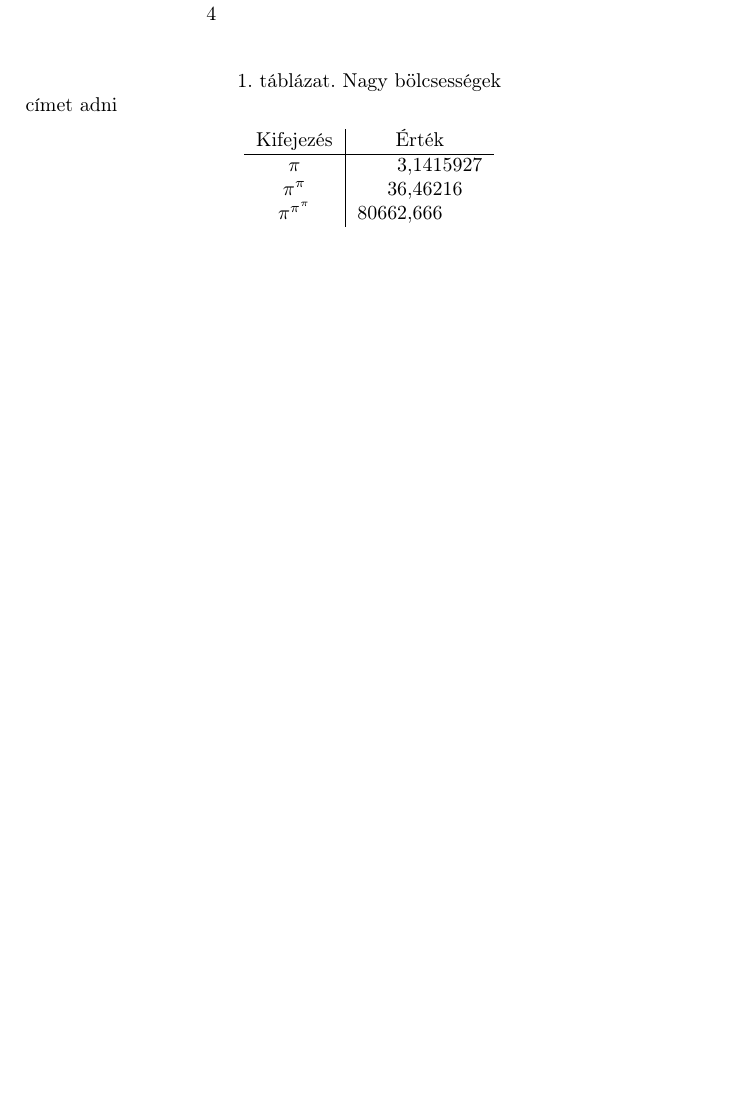
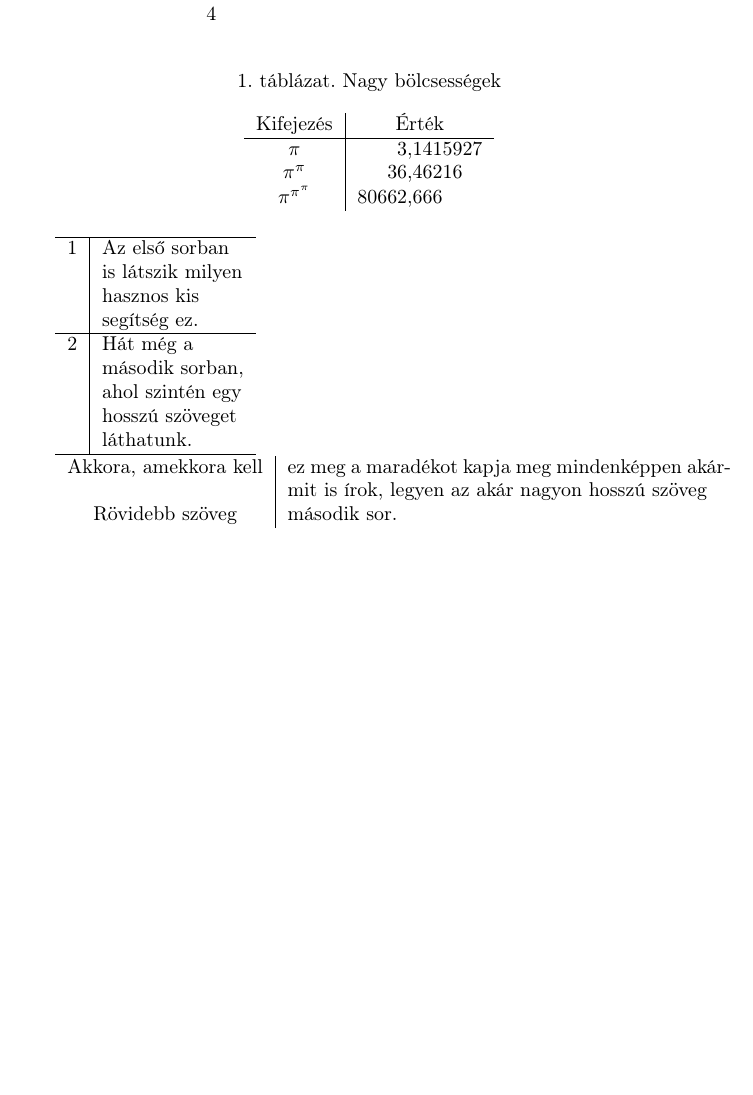
Before and after one commit to hajnalmt/Things_done, a LaTeX document (BME/Dokszerk_1f/3gyak.tex): part of page 2 of 2, cut so that both start at the same text, the shorter picture padded with empty space. Compiled offline with pdfLaTeX.

Commit message:
Dokszerk: 3gyak.tex and mindmap created

```diff
--- a/BME/Dokszerk_1f/3gyak.tex
+++ b/BME/Dokszerk_1f/3gyak.tex
@@ -5,6 +5,8 @@
 \usepackage{array}
 \usepackage{multirow}
 \usepackage{booktabs}
+\usepackage{array}
+\usepackage{tabularx}
 
 \begin{document}
 
@@ -116,4 +117,18 @@ $\pi^{\pi^\pi}$ & 80662&666
 \end{tabular}
 \end{table}
 
+\newcommand*{\tabsorvege}[1]{\let\tmp=\\#1\let\\=\tmp}
+\begin{tabular}{c|>{\tabsorvege{\raggedright}\mbox{}}p{
+25mm}} \hline
+1 & Az első sorban is látszik milyen hasznos kis
+segítség ez. \\ \hline
+2 & Hát még a második sorban, ahol szintén egy hosszú
+szöveget láthatunk. \\ \hline
+\end{tabular}
+
+\begin{tabularx}{\linewidth}{c|X} Akkora, amekkora kell
+& ez meg a maradékot kapja meg mindenképpen akármit is
+írok, legyen az akár nagyon hosszú szöveg \\ Rövidebb
+szöveg & második sor. \end{tabularx}
+
 \end{document}
```
Also changed, not shown: BME/Dokszerk_1f/3gyak.tex (3 more changed lines), 1 other file.
